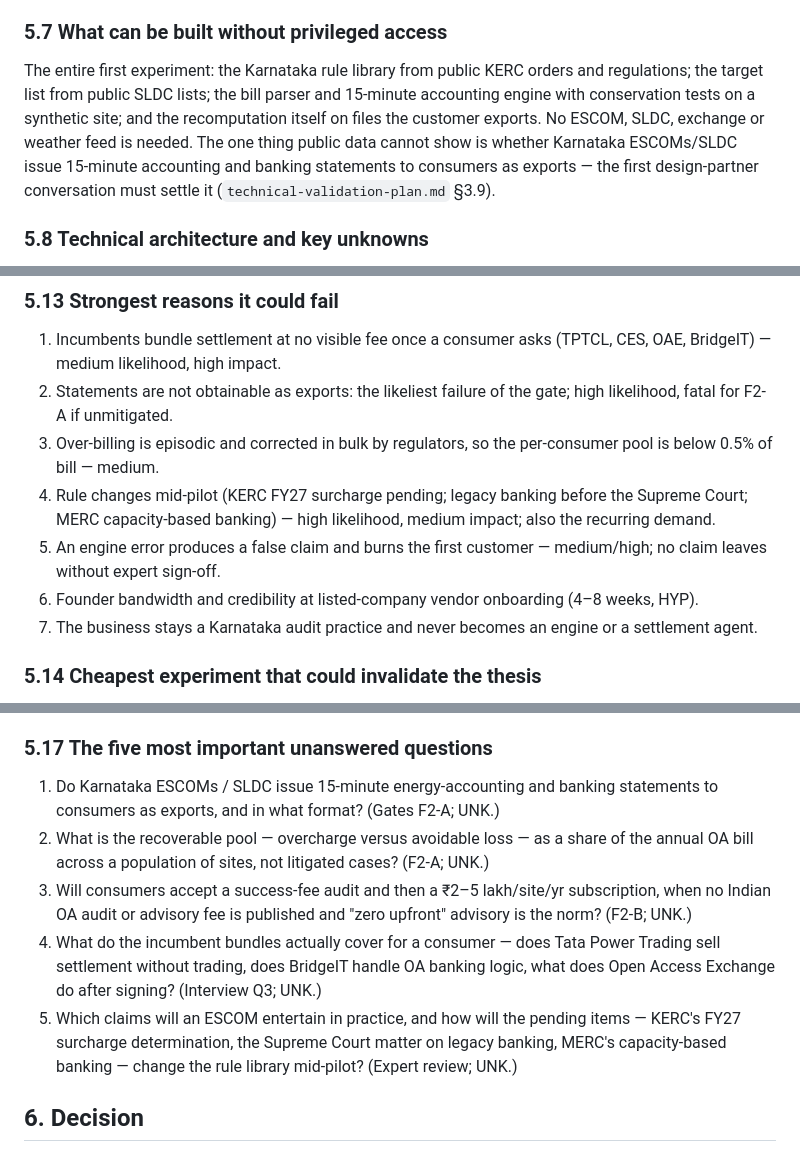
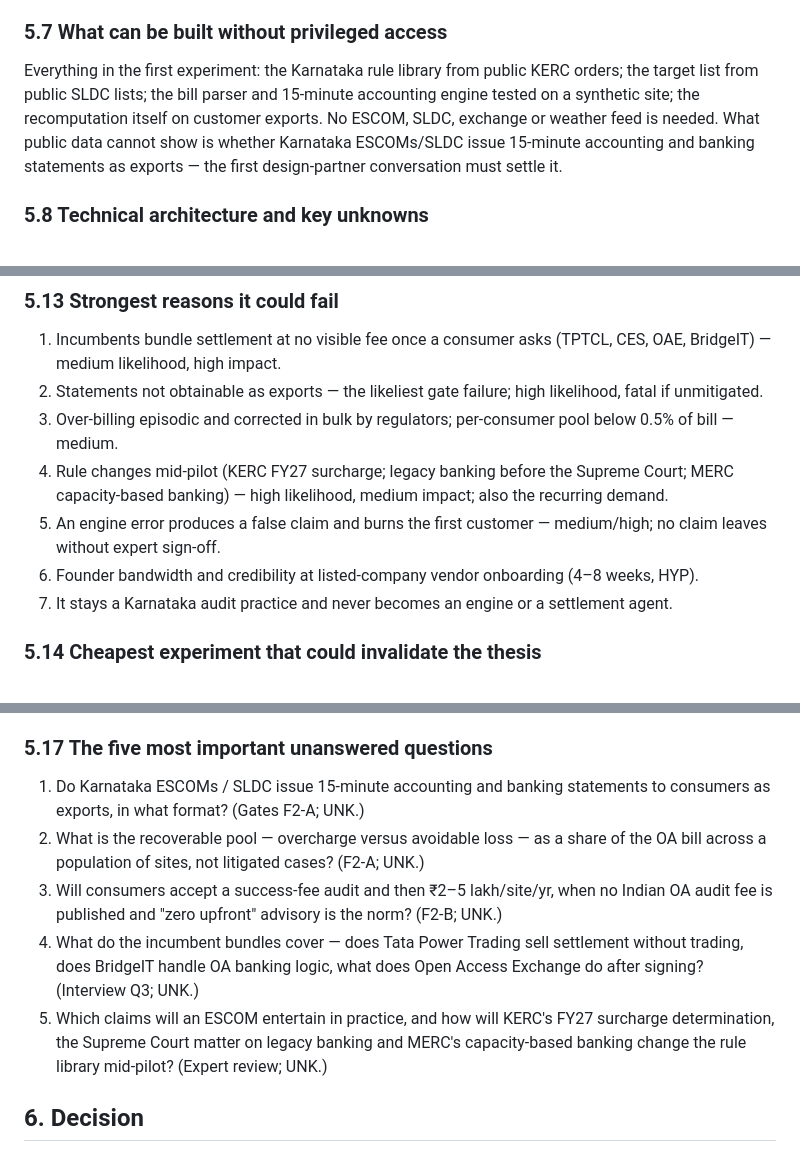
Before and after one commit to alankritghosh-ux/VideoGEN, a Markdown page: research/venture-opportunity/executive-decision.md, 3 parts joined by grey strips. Rendered like a GitHub page.

Commit message:
research: interim deliverable updates (WIP)
Co-Authored-By: Claude Fable 5.1 <noreply@anthropic.com>
Claude-Session: https://claude.ai/code/session_01S4ePvKi5NNbgpJu1xJiCfo

```diff
--- a/research/venture-opportunity/executive-decision.md
+++ b/research/venture-opportunity/executive-decision.md
@@ -134,7 +134,7 @@ A success fee of 20–25% of verified recoveries (the audit-firm structure, cons
 - Buyers pay for OA data: JMK ₹2 lakh report — VF; advisory "payback under 6 months" — EST (developer blog).
 
 ### 5.7 What can be built without privileged access
-The entire first experiment: the Karnataka rule library from public KERC orders and regulations; the target list from public SLDC lists; the bill parser and 15-minute accounting engine with conservation tests on a synthetic site; and the recomputation itself on files the customer exports. No ESCOM, SLDC, exchange or weather feed is needed. The one thing public data cannot show is whether Karnataka ESCOMs/SLDC issue 15-minute accounting and banking statements to consumers as exports — the first design-partner conversation must settle it (`technical-validation-plan.md` §3.9).
+Everything in the first experiment: the Karnataka rule library from public KERC orders; the target list from public SLDC lists; the bill parser and 15-minute accounting engine tested on a synthetic site; the recomputation itself on customer exports. No ESCOM, SLDC, exchange or weather feed is needed. What public data cannot show is whether Karnataka ESCOMs/SLDC issue 15-minute accounting and banking statements as exports — the first design-partner conversation must settle it.
 
 ### 5.8 Technical architecture and key unknowns
 A document-to-ledger engine, not an "AI product": Fetcher (hashed artefacts) → Extractor (deterministic PDF/XLSX parsing; LLM fallback only on rejected pages, flagged for human check) → Normaliser (entities, units, 96-block dates; no LLM at runtime) → Rule library (one effective-dated module per regulation version) → append-only Ledger (entity, attribute, value, valid_from/to, artefact, verifier) → Explain layer. LLMs draft rule code and explanations; they are never the source of a number that reaches a bill. Pipeline: bill → line items; 15-minute injection and drawal → block table; **regime identification** (legacy WBA vs 2025 vs GEOA; captive vs third-party; voltage; term) before any arithmetic; banking state machine; charge engine; discrepancy list. The procurement optimiser is a small MILP on an open-source solver. Tests: golden files per document type, rule tests to ≤₹1 per line, energy-conservation property tests. CPU-only; <₹3,000/month for several pilots (EST). Key unknowns: statement availability as exports; FY26–28 wheeling and SLDC ₹/kWh charges in unparsed tariff-order annexures (UNK); population error frequency (UNK); which claims an ESCOM will entertain (expert).
@@ -161,12 +161,12 @@ Base EBITDA at 100 customers ₹6.1 Cr. Path to first revenue on a ₹10 lakh bu
 
 ### 5.13 Strongest reasons it could fail
 1. Incumbents bundle settlement at no visible fee once a consumer asks (TPTCL, CES, OAE, BridgeIT) — medium likelihood, high impact.
-2. Statements are not obtainable as exports: the likeliest failure of the gate; high likelihood, fatal for F2-A if unmitigated.
-3. Over-billing is episodic and corrected in bulk by regulators, so the per-consumer pool is below 0.5% of bill — medium.
-4. Rule changes mid-pilot (KERC FY27 surcharge pending; legacy banking before the Supreme Court; MERC capacity-based banking) — high likelihood, medium impact; also the recurring demand.
+2. Statements not obtainable as exports — the likeliest gate failure; high likelihood, fatal if unmitigated.
+3. Over-billing episodic and corrected in bulk by regulators; per-consumer pool below 0.5% of bill — medium.
+4. Rule changes mid-pilot (KERC FY27 surcharge; legacy banking before the Supreme Court; MERC capacity-based banking) — high likelihood, medium impact; also the recurring demand.
 5. An engine error produces a false claim and burns the first customer — medium/high; no claim leaves without expert sign-off.
 6. Founder bandwidth and credibility at listed-company vendor onboarding (4–8 weeks, HYP).
-7. The business stays a Karnataka audit practice and never becomes an engine or a settlement agent.
+7. It stays a Karnataka audit practice and never becomes an engine or a settlement agent.
 
 ### 5.14 Cheapest experiment that could invalidate the thesis
 **F2-A** (≤14 days after data receipt; ≈₹0 compute; ≈₹25–50k expert review if paid): obtain 12 months of bills, generator invoices, SLDC/ESCOM accounting and banking statements and 15-minute meter data from 3–5 Karnataka consumers; identify the regime; recompute; blind expert review; agreed recoverable ₹, split "overcharge recoverable from ESCOM/generator" vs "avoidable lapse/standby/DERS loss". **Pass:** median ≥1.5% of annual OA bill **and** ≥₹5 lakh/yr at ≥3 of 5 sites. **Fail:** <0.5% at ≥4 of 5 — the recurring value is bookkeeping; re-scope to procurement optimisation or stop. **Inconclusive:** <3 complete sites, or discrepancies the expert cannot adjudicate — extend 14 days on travel-only spend; <3 sites by day 44 = fail on access. It shows money exists and the engine finds it; it does not show willingness to pay (F2-B) or recoverability in practice.
@@ -188,11 +188,11 @@ Base EBITDA at 100 customers ₹6.1 Cr. Path to first revenue on a ₹10 lakh bu
 **Day 90 (16 Jan 2027).** ≥₹3 lakh invoiced or ≥₹10 lakh verified recoverable under signed letters = pass; <₹1 lakh invoiced and <₹5 lakh verified = stop or re-scope. Rules usable in 2–3 states; ≥1 site on the monthly settlement run — none means it is an audit practice, decide if acceptable. Raise only with 5+ paying sites, a channel producing statements without cold outreach, and a credible path to ₹1 Cr ARR; otherwise stay bootstrapped. No F1 build and no F3 work before day 90 under any outcome. Budget to day 90 ≈₹4.7–4.85 lakh of the assumed ₹10 lakh.
 
 ### 5.17 The five most important unanswered questions
-1. Do Karnataka ESCOMs / SLDC issue 15-minute energy-accounting and banking statements to consumers as exports, and in what format? (Gates F2-A; UNK.)
-2. What is the recoverable pool — overcharge versus avoidable loss — as a share of the annual OA bill across a population of sites, not litigated cases? (F2-A; UNK.)
-3. Will consumers accept a success-fee audit and then a ₹2–5 lakh/site/yr subscription, when no Indian OA audit or advisory fee is published and "zero upfront" advisory is the norm? (F2-B; UNK.)
-4. What do the incumbent bundles actually cover for a consumer — does Tata Power Trading sell settlement without trading, does BridgeIT handle OA banking logic, what does Open Access Exchange do after signing? (Interview Q3; UNK.)
-5. Which claims will an ESCOM entertain in practice, and how will the pending items — KERC's FY27 surcharge determination, the Supreme Court matter on legacy banking, MERC's capacity-based banking — change the rule library mid-pilot? (Expert review; UNK.)
+1. Do Karnataka ESCOMs / SLDC issue 15-minute accounting and banking statements to consumers as exports, in what format? (Gates F2-A; UNK.)
+2. What is the recoverable pool — overcharge versus avoidable loss — as a share of the OA bill across a population of sites, not litigated cases? (F2-A; UNK.)
+3. Will consumers accept a success-fee audit and then ₹2–5 lakh/site/yr, when no Indian OA audit fee is published and "zero upfront" advisory is the norm? (F2-B; UNK.)
+4. What do the incumbent bundles cover — does Tata Power Trading sell settlement without trading, does BridgeIT handle OA banking logic, what does Open Access Exchange do after signing? (Interview Q3; UNK.)
+5. Which claims will an ESCOM entertain in practice, and how will KERC's FY27 surcharge determination, the Supreme Court matter on legacy banking and MERC's capacity-based banking change the rule library mid-pilot? (Expert review; UNK.)
 
 ## 6. Decision
 
```
Also changed, not shown: research/venture-opportunity/red-team-review.md (+3 -3 lines).
